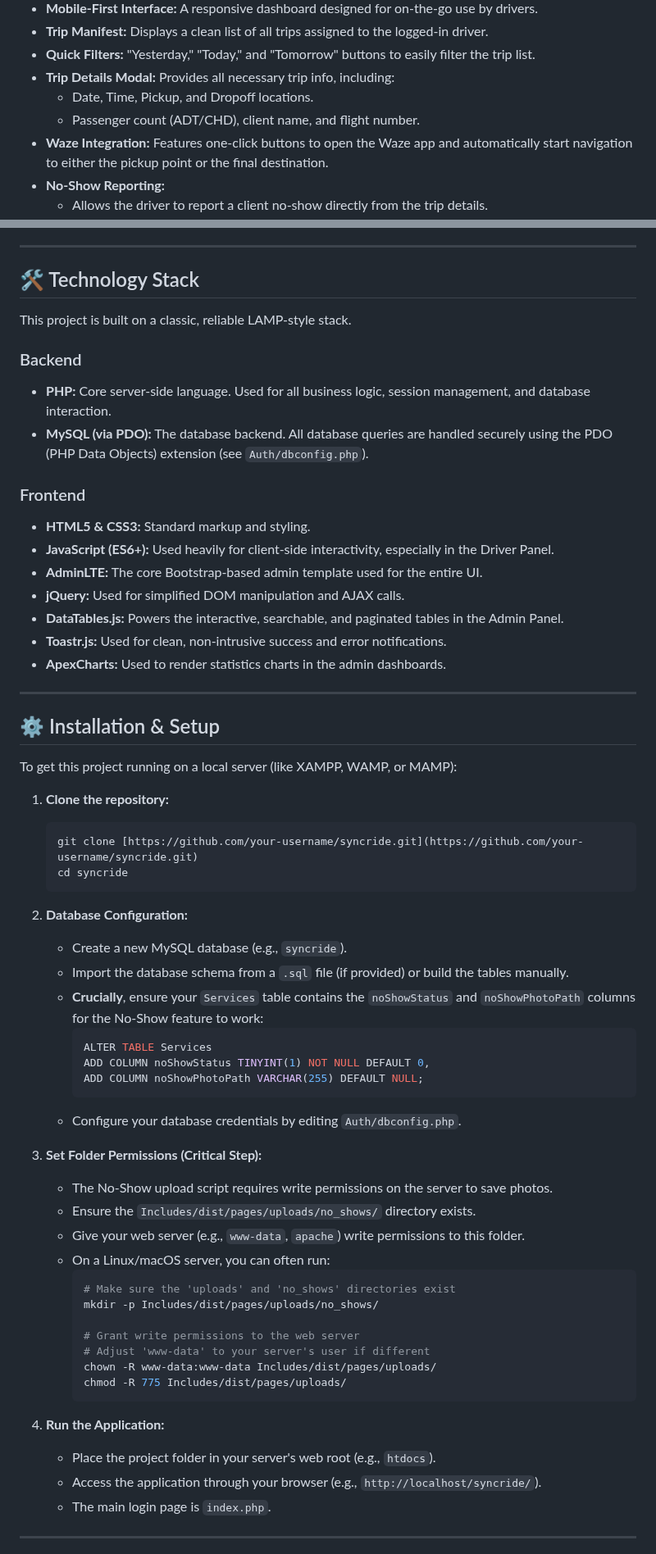
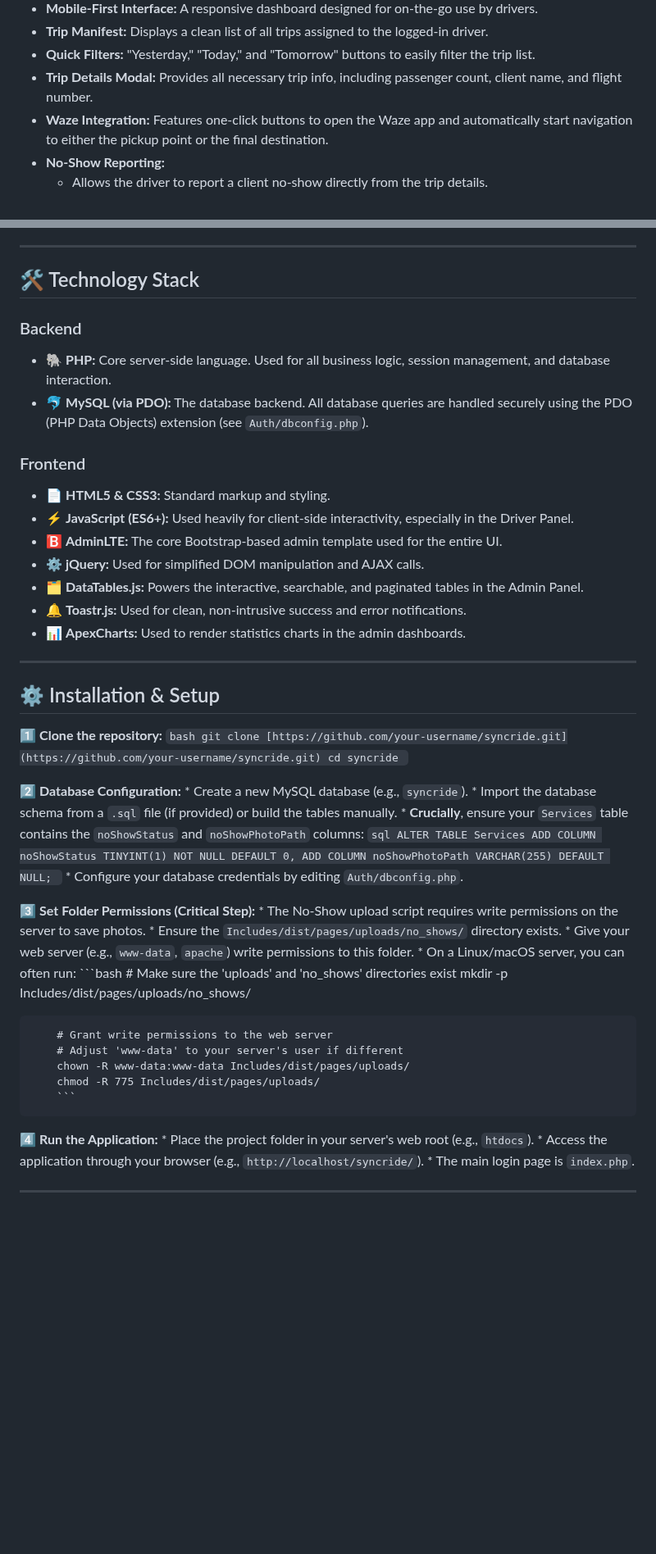
Before and after one commit to 1231366/SyncRide, a Markdown page: README.md, 2 parts joined by grey strips. Shown at 82% size. Drawn GitHub-style; blank space fills up the shorter version.

````diff
--- a/README.md
+++ b/README.md
@@ -56,9 +68,7 @@ The system provides an immediate and immense return on time, eliminating human e
 * **Mobile-First Interface:** A responsive dashboard designed for on-the-go use by drivers.
 * **Trip Manifest:** Displays a clean list of all trips assigned to the logged-in driver.
 * **Quick Filters:** "Yesterday," "Today," and "Tomorrow" buttons to easily filter the trip list.
-* **Trip Details Modal:** Provides all necessary trip info, including:
-    * Date, Time, Pickup, and Dropoff locations.
-    * Passenger count (ADT/CHD), client name, and flight number.
+* **Trip Details Modal:** Provides all necessary trip info, including passenger count, client name, and flight number.
 * **Waze Integration:** Features one-click buttons to open the Waze app and automatically start navigation to either the pickup point or the final destination.
 * **No-Show Reporting:**
     * Allows the driver to report a client no-show directly from the trip details.
@@ -70,37 +82,33 @@ The system provides an immediate and immense return on time, eliminating human e
 
 ## 🛠️ Technology Stack
 
-This project is built on a classic, reliable LAMP-style stack.
-
 ### Backend
-* **PHP:** Core server-side language. Used for all business logic, session management, and database interaction.
-* **MySQL (via PDO):** The database backend. All database queries are handled securely using the PDO (PHP Data Objects) extension (see `Auth/dbconfig.php`).
+* 🐘 **PHP:** Core server-side language. Used for all business logic, session management, and database interaction.
+* 🐬 **MySQL (via PDO):** The database backend. All database queries are handled securely using the PDO (PHP Data Objects) extension (see `Auth/dbconfig.php`).
 
 ### Frontend
-* **HTML5 & CSS3:** Standard markup and styling.
-* **JavaScript (ES6+):** Used heavily for client-side interactivity, especially in the Driver Panel.
-* **AdminLTE:** The core Bootstrap-based admin template used for the entire UI.
-* **jQuery:** Used for simplified DOM manipulation and AJAX calls.
-* **DataTables.js:** Powers the interactive, searchable, and paginated tables in the Admin Panel.
-* **Toastr.js:** Used for clean, non-intrusive success and error notifications.
-* **ApexCharts:** Used to render statistics charts in the admin dashboards.
+* 📄 **HTML5 & CSS3:** Standard markup and styling.
+* ⚡ **JavaScript (ES6+):** Used heavily for client-side interactivity, especially in the Driver Panel.
+* 🅱️ **AdminLTE:** The core Bootstrap-based admin template used for the entire UI.
+* ⚙️ **jQuery:** Used for simplified DOM manipulation and AJAX calls.
+* 🗂️ **DataTables.js:** Powers the interactive, searchable, and paginated tables in the Admin Panel.
+* 🔔 **Toastr.js:** Used for clean, non-intrusive success and error notifications.
+* 📊 **ApexCharts:** Used to render statistics charts in the admin dashboards.
 
 ---
 
 ## ⚙️ Installation & Setup
 
-To get this project running on a local server (like XAMPP, WAMP, or MAMP):
-
-1.  **Clone the repository:**
+1️⃣  **Clone the repository:**
     ```bash
     git clone [https://github.com/your-username/syncride.git](https://github.com/your-username/syncride.git)
     cd syncride
     ```
 
-2.  **Database Configuration:**
+2️⃣  **Database Configuration:**
     * Create a new MySQL database (e.g., `syncride`).
     * Import the database schema from a `.sql` file (if provided) or build the tables manually.
-    * **Crucially**, ensure your `Services` table contains the `noShowStatus` and `noShowPhotoPath` columns for the No-Show feature to work:
+    * **Crucially**, ensure your `Services` table contains the `noShowStatus` and `noShowPhotoPath` columns:
         ```sql
         ALTER TABLE Services
         ADD COLUMN noShowStatus TINYINT(1) NOT NULL DEFAULT 0,
@@ -108,7 +116,7 @@ To get this project running on a local server (like XAMPP, WAMP, or MAMP):
         ```
     * Configure your database credentials by editing `Auth/dbconfig.php`.
 
-3.  **Set Folder Permissions (Critical Step):**
+3️⃣  **Set Folder Permissions (Critical Step):**
     * The No-Show upload script requires write permissions on the server to save photos.
     * Ensure the `Includes/dist/pages/uploads/no_shows/` directory exists.
     * Give your web server (e.g., `www-data`, `apache`) write permissions to this folder.
@@ -123,7 +131,7 @@ To get this project running on a local server (like XAMPP, WAMP, or MAMP):
         chmod -R 775 Includes/dist/pages/uploads/
         ```
 
-4.  **Run the Application:**
+4️⃣  **Run the Application:**
     * Place the project folder in your server's web root (e.g., `htdocs`).
     * Access the application through your browser (e.g., `http://localhost/syncride/`).
     * The main login page is `index.php`.
````
Also changed, not shown: other parts of README.md (+24 -10 lines).
